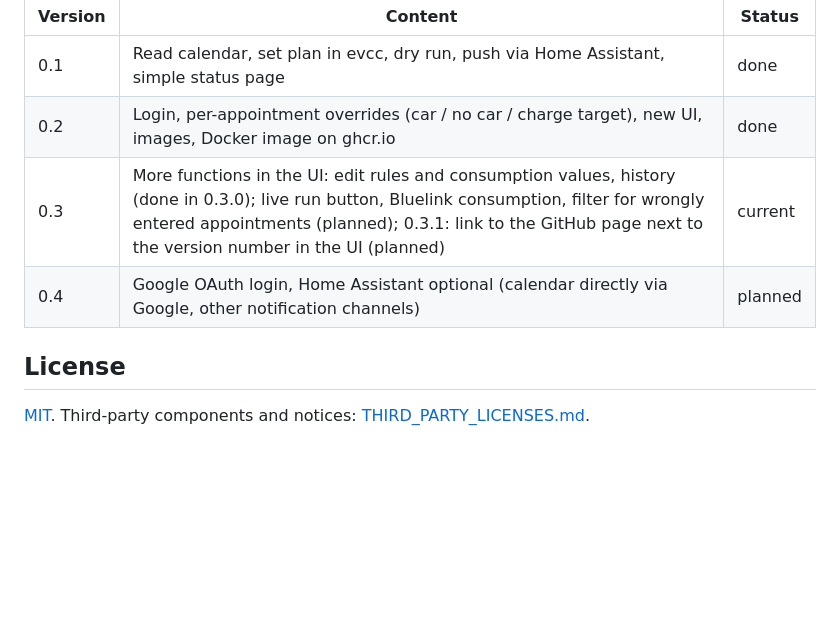
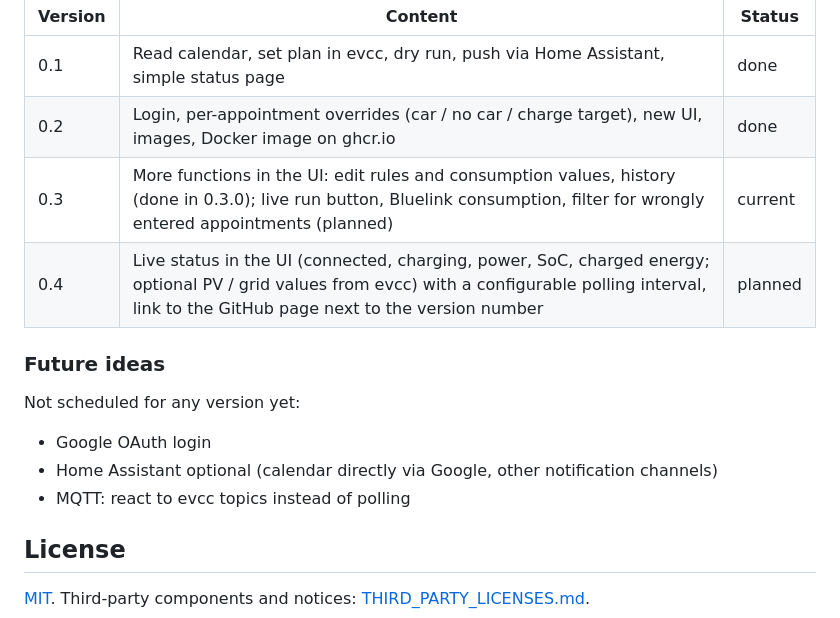
Before and after one commit to cmdrsabre/evcc-calendar, a Markdown page: README.md, the part around the change. Rendered like a GitHub page; blank space fills up the shorter version.

Commit message:
docs: roadmap 0.4 (live status, GitHub link), future ideas
Co-Authored-By: Claude Sonnet 5.5 <noreply@anthropic.com>
Claude-Session: https://claude.ai/code/session_01Ku7GyHZvVV7vq6pVKUEbGe

```diff
--- a/README.md
+++ b/README.md
@@ -94,8 +94,14 @@ the last one with bug fixes. Version 1.0 would be the open-source release.
 |---|---|---|
 | 0.1 | Read calendar, set plan in evcc, dry run, push via Home Assistant, simple status page | done |
 | 0.2 | Login, per-appointment overrides (car / no car / charge target), new UI, images, Docker image on ghcr.io | done |
-| 0.3 | More functions in the UI: edit rules and consumption values, history (done in 0.3.0); live run button, Bluelink consumption, filter for wrongly entered appointments (planned); 0.3.1: link to the GitHub page next to the version number in the UI (planned) | current |
-| 0.4 | Google OAuth login, Home Assistant optional (calendar directly via Google, other notification channels) | planned |
+| 0.3 | More functions in the UI: edit rules and consumption values, history (done in 0.3.0); live run button, Bluelink consumption, filter for wrongly entered appointments (planned) | current |
+| 0.4 | Live status in the UI (connected, charging, power, SoC, charged energy; optional PV / grid values from evcc) with a configurable polling interval, link to the GitHub page next to the version number | planned |
+
+### Future ideas
+Not scheduled for any version yet:
+- Google OAuth login
+- Home Assistant optional (calendar directly via Google, other notification channels)
+- MQTT: react to evcc topics instead of polling
 
 ## License
 [MIT](LICENSE). Third-party components and notices: [THIRD_PARTY_LICENSES.md](THIRD_PARTY_LICENSES.md).
```
